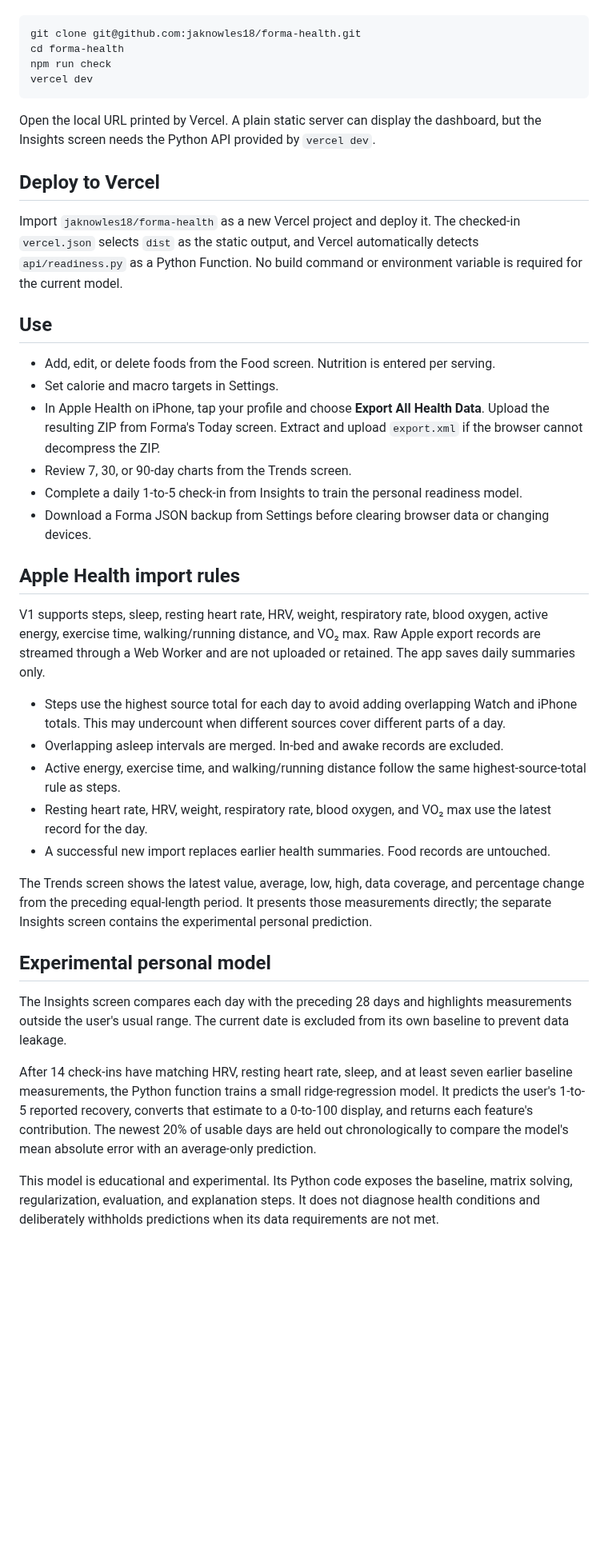
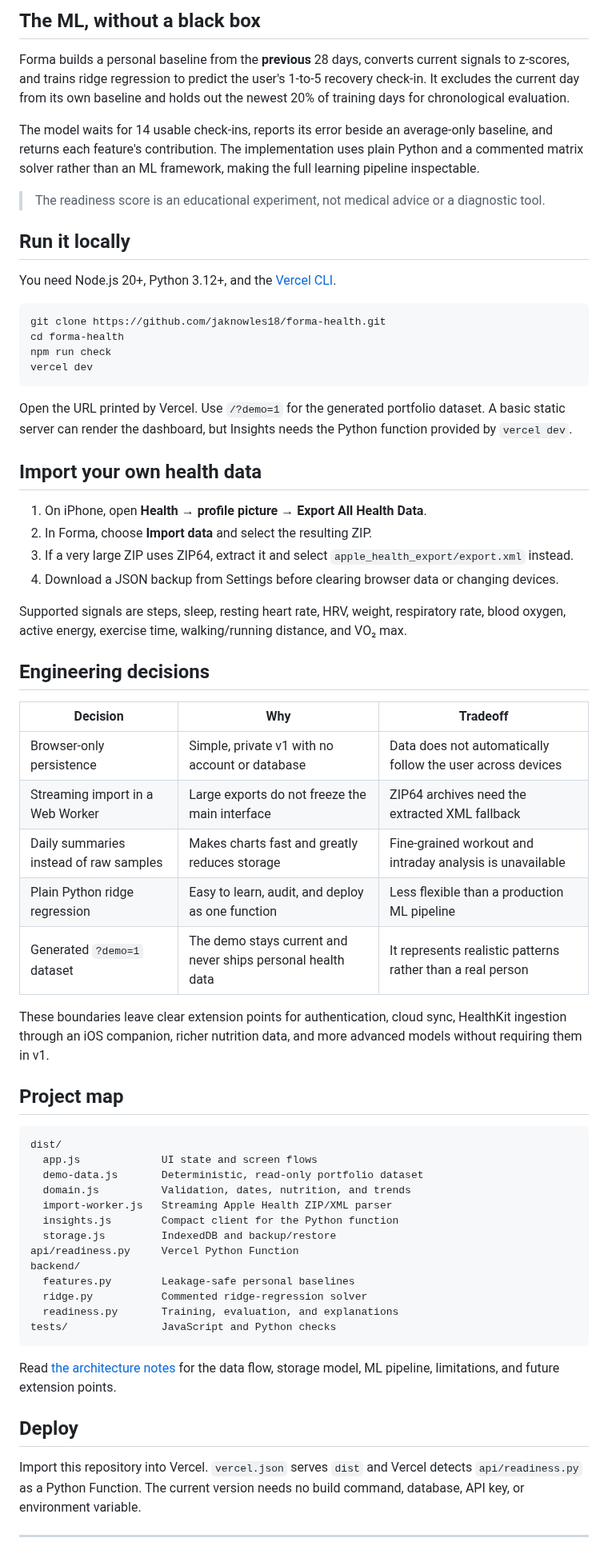
Before and after one commit to jaknowles18/forma-health, a Markdown page: README.md, the part around one of its changes. Shown at 80% size. GitHub-like rendering; blank space fills up the shorter version.

Commit message:
Add portfolio demo and showcase README

````diff
--- a/README.md
+++ b/README.md
@@ -23,43 +50,68 @@ Requirements: a modern browser, Node.js 20 or newer, Python 3.12 or newer, and t
+## The ML, without a black box
+
+Forma builds a personal baseline from the **previous** 28 days, converts current signals to z-scores, and trains ridge regression to predict the user's 1-to-5 recovery check-in. It excludes the current day from its own baseline and holds out the newest 20% of training days for chronological evaluation.
+
+The model waits for 14 usable check-ins, reports its error beside an average-only baseline, and returns each feature's contribution. The implementation uses plain Python and a commented matrix solver rather than an ML framework, making the full learning pipeline inspectable.
+
+> The readiness score is an educational experiment, not medical advice or a diagnostic tool.
+
+## Run it locally
+
+You need Node.js 20+, Python 3.12+, and the [Vercel CLI](https://vercel.com/docs/cli).
 
 ```bash
-git clone git@github.com:jaknowles18/forma-health.git
+git clone https://github.com/jaknowles18/forma-health.git
 cd forma-health
 npm run check
 vercel dev
 ```
 
-Open the local URL printed by Vercel. A plain static server can display the dashboard, but the Insights screen needs the Python API provided by `vercel dev`.
+Open the URL printed by Vercel. Use `/?demo=1` for the generated portfolio dataset. A basic static server can render the dashboard, but Insights needs the Python function provided by `vercel dev`.
 
-## Deploy to Vercel
+## Import your own health data
 
-Import `jaknowles18/forma-health` as a new Vercel project and deploy it. The checked-in `vercel.json` selects `dist` as the static output, and Vercel automatically detects `api/readiness.py` as a Python Function. No build command or environment variable is required for the current model.
+1. On iPhone, open **Health → profile picture → Export All Health Data**.
+2. In Forma, choose **Import data** and select the resulting ZIP.
+3. If a very large ZIP uses ZIP64, extract it and select `apple_health_export/export.xml` instead.
+4. Download a JSON backup from Settings before clearing browser data or changing devices.
 
-## Use
+Supported signals are steps, sleep, resting heart rate, HRV, weight, respiratory rate, blood oxygen, active energy, exercise time, walking/running distance, and VO₂ max.
 
-- Add, edit, or delete foods from the Food screen. Nutrition is entered per serving.
-- Set calorie and macro targets in Settings.
-- In Apple Health on iPhone, tap your profile and choose **Export All Health Data**. Upload the resulting ZIP from Forma's Today screen. Extract and upload `export.xml` if the browser cannot decompress the ZIP.
-- Review 7, 30, or 90-day charts from the Trends screen.
-- Complete a daily 1-to-5 check-in from Insights to train the personal readiness model.
-- Download a Forma JSON backup from Settings before clearing browser data or changing devices.
+## Engineering decisions
 
-## Apple Health import rules
+| Decision | Why | Tradeoff |
+|---|---|---|
+| Browser-only persistence | Simple, private v1 with no account or database | Data does not automatically follow the user across devices |
+| Streaming import in a Web Worker | Large exports do not freeze the main interface | ZIP64 archives need the extracted XML fallback |
+| Daily summaries instead of raw samples | Makes charts fast and greatly reduces storage | Fine-grained workout and intraday analysis is unavailable |
+| Plain Python ridge regression | Easy to learn, audit, and deploy as one function | Less flexible than a production ML pipeline |
+| Generated `?demo=1` dataset | The demo stays current and never ships personal health data | It represents realistic patterns rather than a real person |
 
-V1 supports steps, sleep, resting heart rate, HRV, weight, respiratory rate, blood oxygen, active energy, exercise time, walking/running distance, and VO₂ max. Raw Apple export records are streamed through a Web Worker and are not uploaded or retained. The app saves daily summaries only.
+These boundaries leave clear extension points for authentication, cloud sync, HealthKit ingestion through an iOS companion, richer nutrition data, and more advanced models without requiring them in v1.
 
-- Steps use the highest source total for each day to avoid adding overlapping Watch and iPhone totals. This may undercount when different sources cover different parts of a day.
-- Overlapping asleep intervals are merged. In-bed and awake records are excluded.
-- Active energy, exercise time, and walking/running distance follow the same highest-source-total rule as steps.
-- Resting heart rate, HRV, weight, respiratory rate, blood oxygen, and VO₂ max use the latest record for the day.
-- A successful new import replaces earlier health summaries. Food records are untouched.
+## Project map
 
-The Trends screen shows the latest value, average, low, high, data coverage, and percentage change from the preceding equal-length period. It presents those measurements directly; the separate Insights screen contains the experimental personal prediction.
+```text
+dist/
+  app.js             UI state and screen flows
+  demo-data.js       Deterministic, read-only portfolio dataset
+  domain.js          Validation, dates, nutrition, and trends
+  import-worker.js   Streaming Apple Health ZIP/XML parser
+  insights.js        Compact client for the Python function
+  storage.js         IndexedDB and backup/restore
+api/readiness.py     Vercel Python Function
+backend/
+  features.py        Leakage-safe personal baselines
+  ridge.py           Commented ridge-regression solver
+  readiness.py       Training, evaluation, and explanations
+tests/               JavaScript and Python checks
+```
 
-## Experimental personal model
+Read [the architecture notes](docs/ARCHITECTURE.md) for the data flow, storage model, ML pipeline, limitations, and future extension points.
 
-The Insights screen compares each day with the preceding 28 days and highlights measurements outside the user's usual range. The current date is excluded from its own baseline to prevent data leakage.
+## Deploy
 
-After 14 check-ins have matching HRV, resting heart rate, sleep, and at least seven earlier baseline measurements, the Python function trains a small ridge-regression model. It predicts the user's 1-to-5 reported recovery, converts that estimate to a 0-to-100 display, and returns each feature's contribution. The newest 20% of usable days are held out chronologically to compare the model's mean absolute error with an average-only prediction.
+Import this repository into Vercel. `vercel.json` serves `dist` and Vercel detects `api/readiness.py` as a Python Function. The current version needs no build command, database, API key, or environment variable.
 
-This model is educational and experimental. Its Python code exposes the baseline, matrix solving, regularization, evaluation, and explanation steps. It does not diagnose health conditions and deliberately withholds predictions when its data requirements are not met.
+---
 
````
Also changed, not shown: other parts of README.md (+44 -42 lines), docs/ARCHITECTURE.md (+5 -0 lines), docs/screenshots/forma-demo.png (added), 5 other files.
